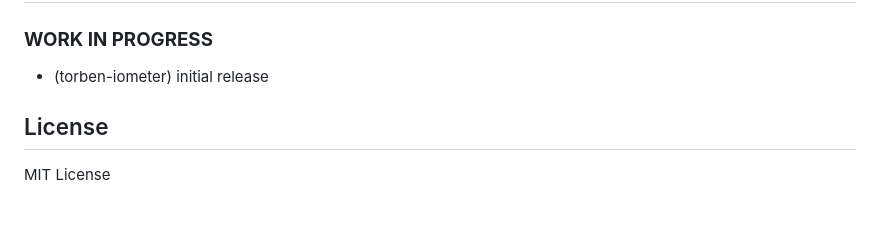
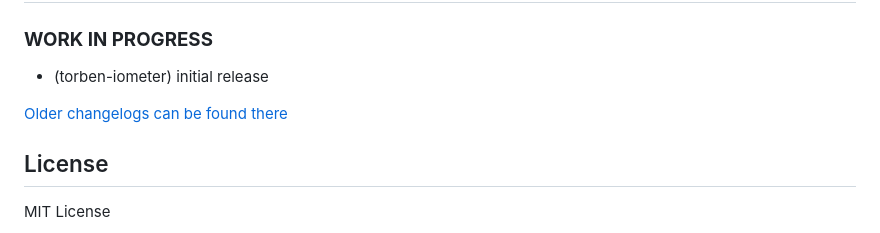
Before and after one commit to torben-iometer/ioBroker.iometer, a Markdown page: README.md, the part around the change. Drawn GitHub-style; blank space fills up the shorter version.

Commit message:
Update from template: S6020-addChangelogOld

```diff
--- a/README.md
+++ b/README.md
@@ -97,6 +97,8 @@ Populated from the `/v1/status` SSE stream (event type `statusEvent`).
 ### **WORK IN PROGRESS**
 * (torben-iometer) initial release
 
+[Older changelogs can be found there](CHANGELOG_OLD.md)
+
 ## License
 
 MIT License
```
Also changed, not shown: CHANGELOG_OLD.md (added, +1 -0 lines).
